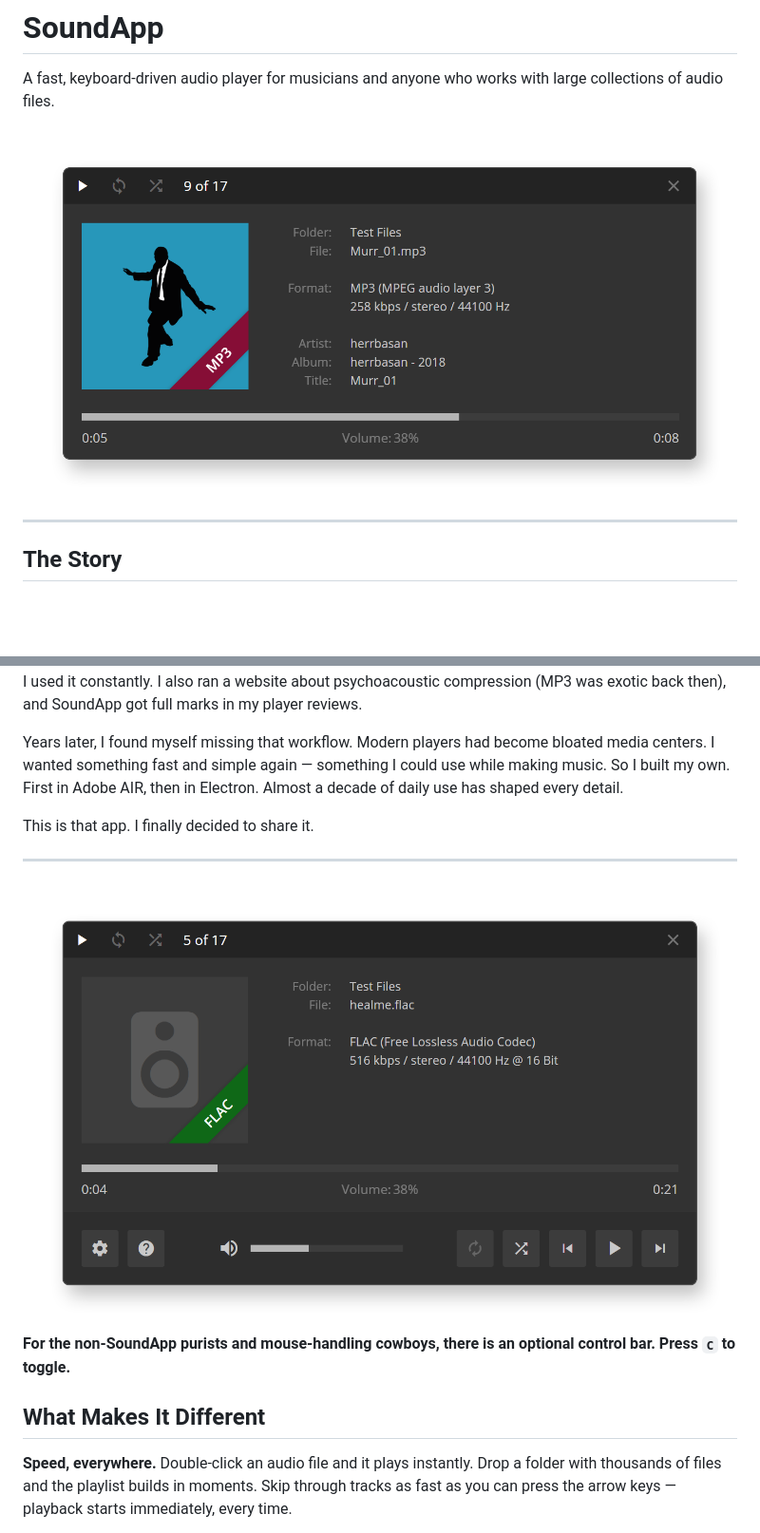
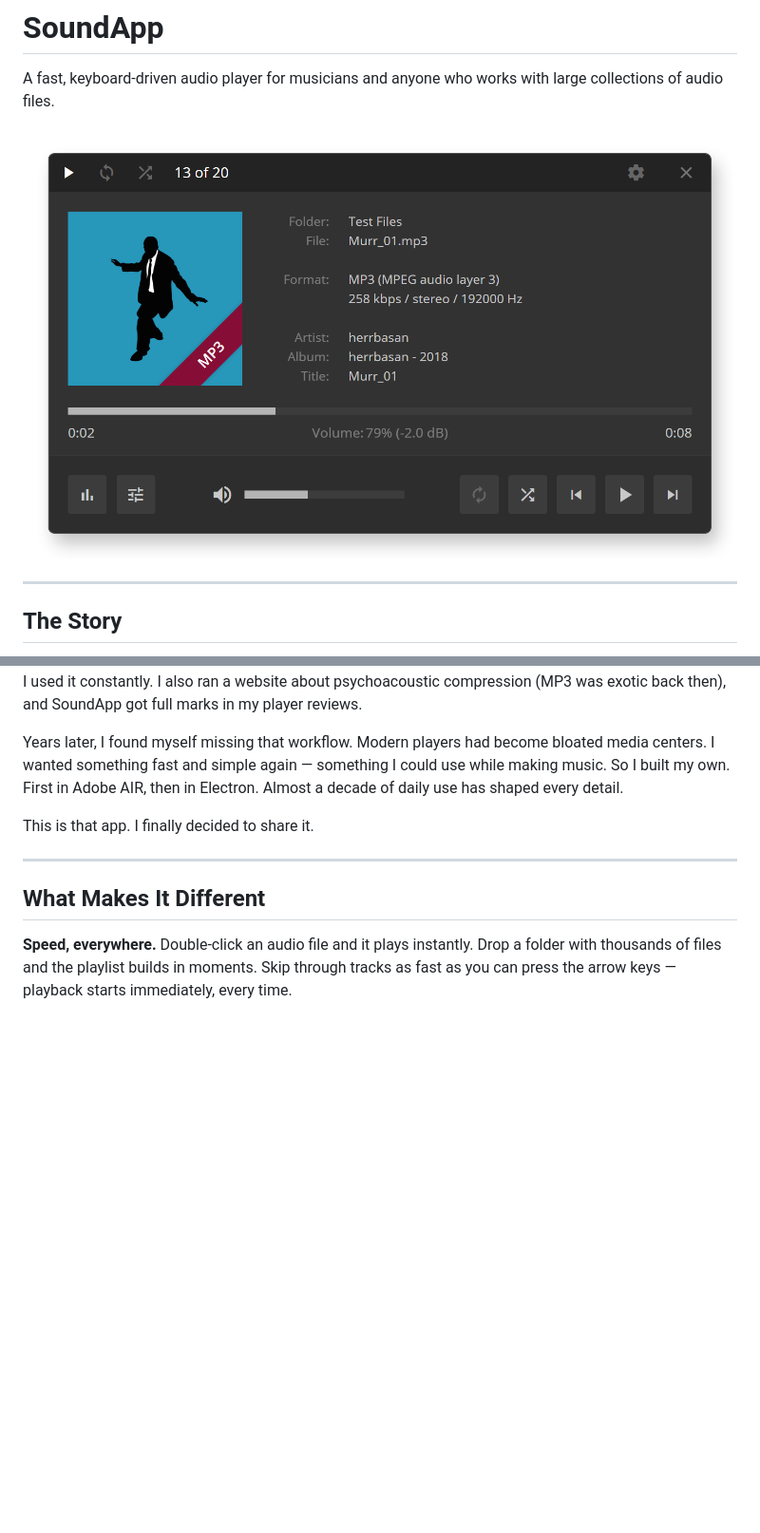
Before and after one commit to herrbasan/SoundApp, a Markdown page: README.md, 2 parts joined by grey strips. Shown at 95% size. GitHub-like rendering; pictures changed too: build/screenshot.png, build/screenshot_controls.png (deleted); blank space fills up the shorter version.

Commit message:
Screenshots Update

```diff
--- a/README.md
+++ b/README.md
@@ -17,9 +17,6 @@ Years later, I found myself missing that workflow. Modern players had become blo
 This is that app. I finally decided to share it.
 
 ---
-
-![Controls](https://raw.githubusercontent.com/herrbasan/SoundApp/main/build/screenshot_controls.png)
-**For the non-SoundApp purists and mouse-handling cowboys, there is an optional control bar. Press `C` to toggle.**
 
 
 ## What Makes It Different
```
Also changed, not shown: build/screenshot_monitoring.png (added), build/screenshot_params.png (added).
